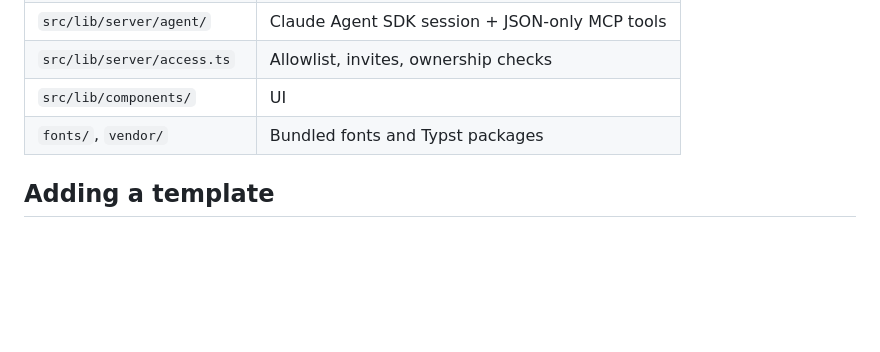
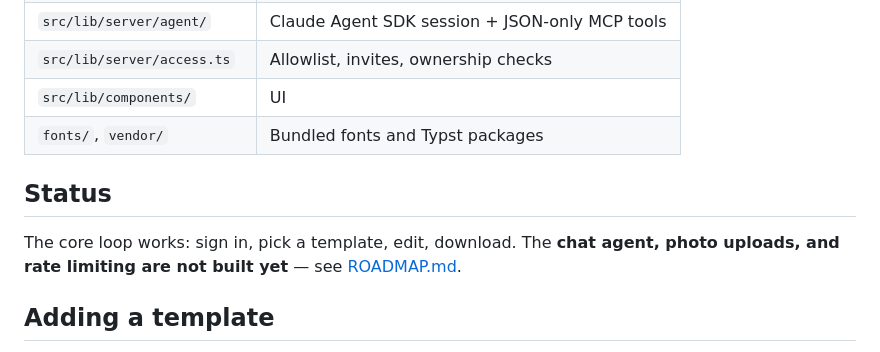
Before and after one commit to bigsaam/resume-studio, a Markdown page: README.md, the part around the change. GitHub-like rendering; blank space fills up the shorter version.

```diff
--- a/README.md
+++ b/README.md
@@ -93,6 +93,11 @@ Found a problem? Please open an issue.
 | `src/lib/components/` | UI |
 | `fonts/`, `vendor/` | Bundled fonts and Typst packages |
 
+## Status
+
+The core loop works: sign in, pick a template, edit, download. The **chat agent,
+photo uploads, and rate limiting are not built yet** — see [ROADMAP.md](ROADMAP.md).
+
 ## Adding a template
 
 Create `src/lib/server/templates/<id>/` with a `main.typ` (it reads
```
Also changed, not shown: ROADMAP.md (added, +121 -0 lines).
